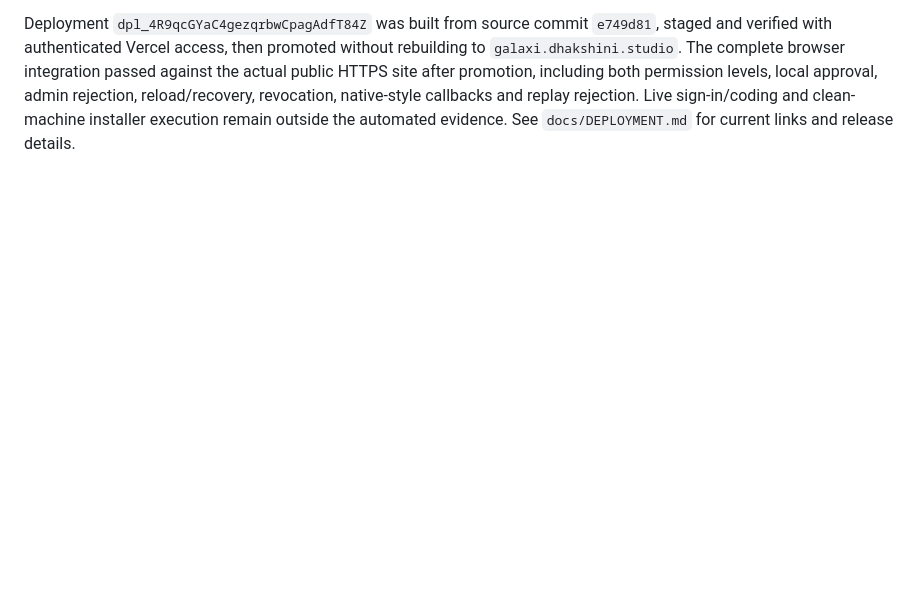
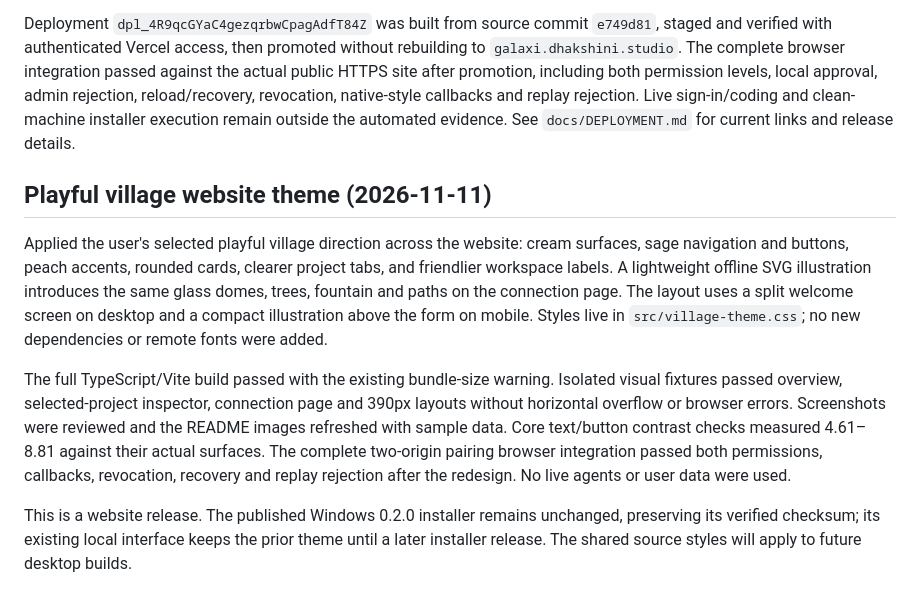
Before and after one commit to srisaidhakshini/galaxi, a Markdown page: docs/VERIFICATION.md, the part around the change. Rendered like a GitHub page; blank space fills up the shorter version.

```diff
--- a/docs/VERIFICATION.md
+++ b/docs/VERIFICATION.md
@@ -204,3 +204,11 @@ Authenticated GitHub CLI through a fresh user-approved browser sign-in. Pushed t
 The final installer is 276338593 bytes with SHA-256 `20691c20df016057c614109c63faf81dfc830ecd10169e1c828f9cc05711063b`. GitHub's public API reports the matching digest; the anonymous download returns HTTPS 200. The first large upload timed out; an HTTP/1.1 retry succeeded while retaining TLS verification. No paid services or GitHub Actions jobs were provisioned.
 
 Deployment `dpl_4R9qcGYaC4gezqrbwCpagAdfT84Z` was built from source commit `e749d81`, staged and verified with authenticated Vercel access, then promoted without rebuilding to `galaxi.dhakshini.studio`. The complete browser integration passed against the actual public HTTPS site after promotion, including both permission levels, local approval, admin rejection, reload/recovery, revocation, native-style callbacks and replay rejection. Live sign-in/coding and clean-machine installer execution remain outside the automated evidence. See `docs/DEPLOYMENT.md` for current links and release details.
+
+## Playful village website theme (2026-11-11)
+
+Applied the user's selected playful village direction across the website: cream surfaces, sage navigation and buttons, peach accents, rounded cards, clearer project tabs, and friendlier workspace labels. A lightweight offline SVG illustration introduces the same glass domes, trees, fountain and paths on the connection page. The layout uses a split welcome screen on desktop and a compact illustration above the form on mobile. Styles live in `src/village-theme.css`; no new dependencies or remote fonts were added.
+
+The full TypeScript/Vite build passed with the existing bundle-size warning. Isolated visual fixtures passed overview, selected-project inspector, connection page and 390px layouts without horizontal overflow or browser errors. Screenshots were reviewed and the README images refreshed with sample data. Core text/button contrast checks measured 4.61–8.81 against their actual surfaces. The complete two-origin pairing browser integration passed both permissions, callbacks, revocation, recovery and replay rejection after the redesign. No live agents or user data were used.
+
+This is a website release. The published Windows 0.2.0 installer remains unchanged, preserving its verified checksum; its existing local interface keeps the prior theme until a later installer release. The shared source styles will apply to future desktop builds.
```
Also changed, not shown: README.md (+1 -1 lines), docs/images/connection-setup.png, docs/images/village-overview.png, 5 other files.
